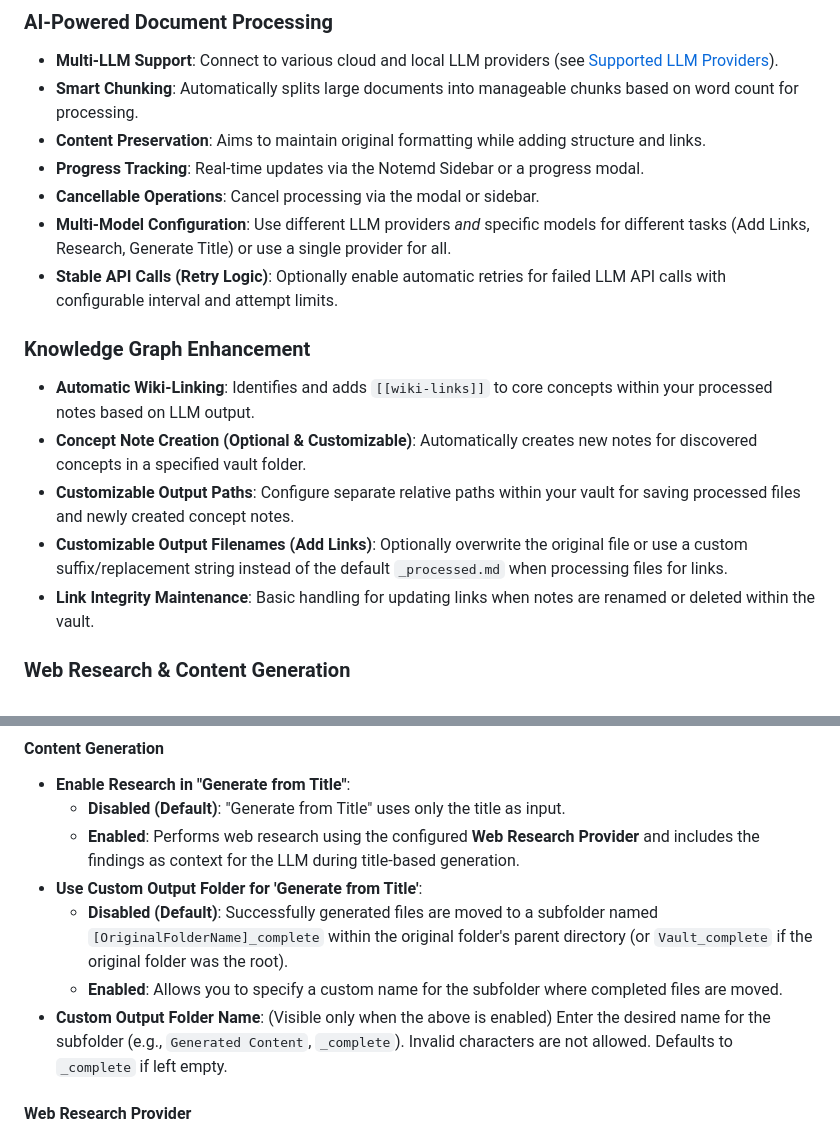
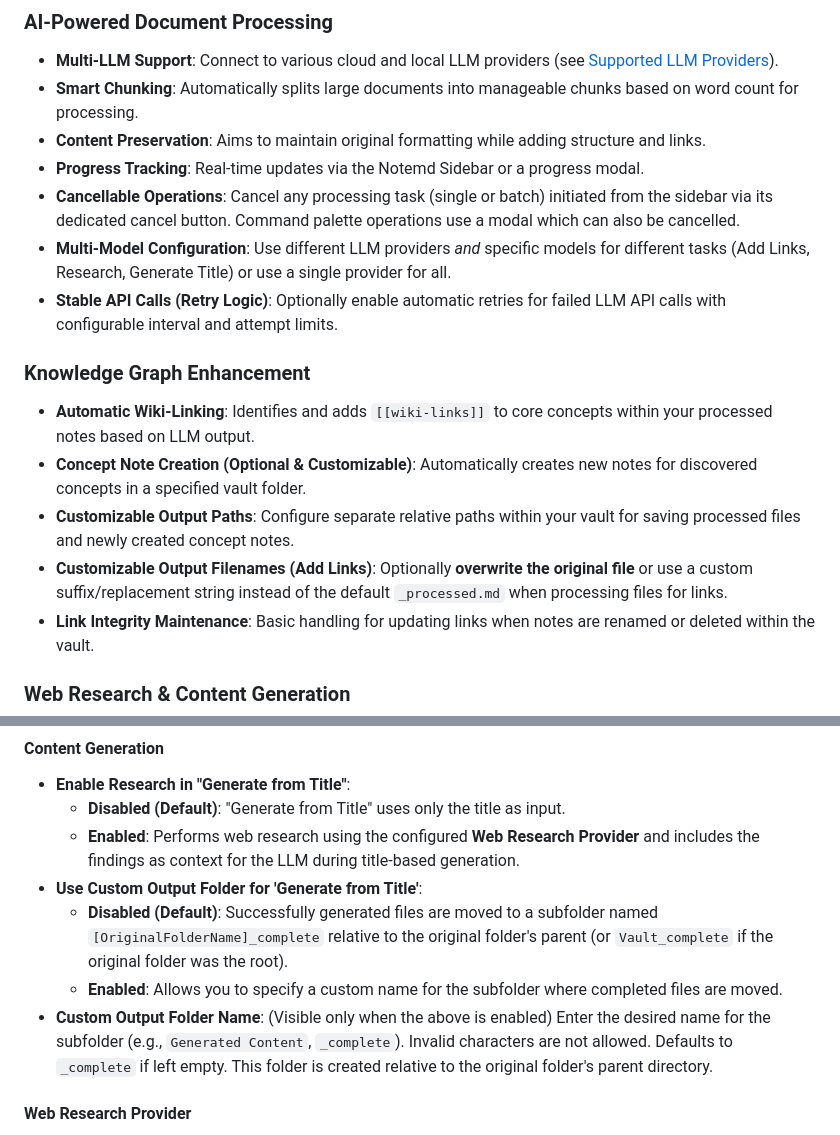
Before and after one commit to Jacobinwwey/obsidian-NotEMD, a Markdown page: README.md, 2 parts joined by grey strips. Rendered like a GitHub page.

```diff
--- a/README.md
+++ b/README.md
@@ -33,7 +33,7 @@ Notemd enhances your Obsidian workflow by integrating with various Large Languag
 - **Smart Chunking**: Automatically splits large documents into manageable chunks based on word count for processing.
 - **Content Preservation**: Aims to maintain original formatting while adding structure and links.
 - **Progress Tracking**: Real-time updates via the Notemd Sidebar or a progress modal.
-- **Cancellable Operations**: Cancel processing via the modal or sidebar.
+- **Cancellable Operations**: Cancel any processing task (single or batch) initiated from the sidebar via its dedicated cancel button. Command palette operations use a modal which can also be cancelled.
 - **Multi-Model Configuration**: Use different LLM providers *and* specific models for different tasks (Add Links, Research, Generate Title) or use a single provider for all.
 - **Stable API Calls (Retry Logic)**: Optionally enable automatic retries for failed LLM API calls with configurable interval and attempt limits.
 
@@ -41,7 +41,7 @@ Notemd enhances your Obsidian workflow by integrating with various Large Languag
 - **Automatic Wiki-Linking**: Identifies and adds `[[wiki-links]]` to core concepts within your processed notes based on LLM output.
 - **Concept Note Creation (Optional & Customizable)**: Automatically creates new notes for discovered concepts in a specified vault folder.
 - **Customizable Output Paths**: Configure separate relative paths within your vault for saving processed files and newly created concept notes.
-- **Customizable Output Filenames (Add Links)**: Optionally overwrite the original file or use a custom suffix/replacement string instead of the default `_processed.md` when processing files for links.
+- **Customizable Output Filenames (Add Links)**: Optionally **overwrite the original file** or use a custom suffix/replacement string instead of the default `_processed.md` when processing files for links.
 - **Link Integrity Maintenance**: Basic handling for updating links when notes are renamed or deleted within the vault.
 
 ### Web Research & Content Generation
@@ -154,9 +154,9 @@ Access plugin settings via:
     *   **Disabled (Default)**: "Generate from Title" uses only the title as input.
     *   **Enabled**: Performs web research using the configured **Web Research Provider** and includes the findings as context for the LLM during title-based generation.
 -   **Use Custom Output Folder for 'Generate from Title'**:
-    *   **Disabled (Default)**: Successfully generated files are moved to a subfolder named `[OriginalFolderName]_complete` within the original folder's parent directory (or `Vault_complete` if the original folder was the root).
+    *   **Disabled (Default)**: Successfully generated files are moved to a subfolder named `[OriginalFolderName]_complete` relative to the original folder's parent (or `Vault_complete` if the original folder was the root).
     *   **Enabled**: Allows you to specify a custom name for the subfolder where completed files are moved.
--   **Custom Output Folder Name**: (Visible only when the above is enabled) Enter the desired name for the subfolder (e.g., `Generated Content`, `_complete`). Invalid characters are not allowed. Defaults to `_complete` if left empty.
+-   **Custom Output Folder Name**: (Visible only when the above is enabled) Enter the desired name for the subfolder (e.g., `Generated Content`, `_complete`). Invalid characters are not allowed. Defaults to `_complete` if left empty. This folder is created relative to the original folder's parent directory.
 
 #### Web Research Provider
 -   **Search Provider**: Choose between `Tavily` (requires API key, recommended) and `DuckDuckGo` (experimental, often blocked by the search engine for automated requests). Used for "Research & Summarize Topic" and optionally for "Generate from Title".
```
Also changed, not shown: other parts of README.md (+13 -9 lines).
